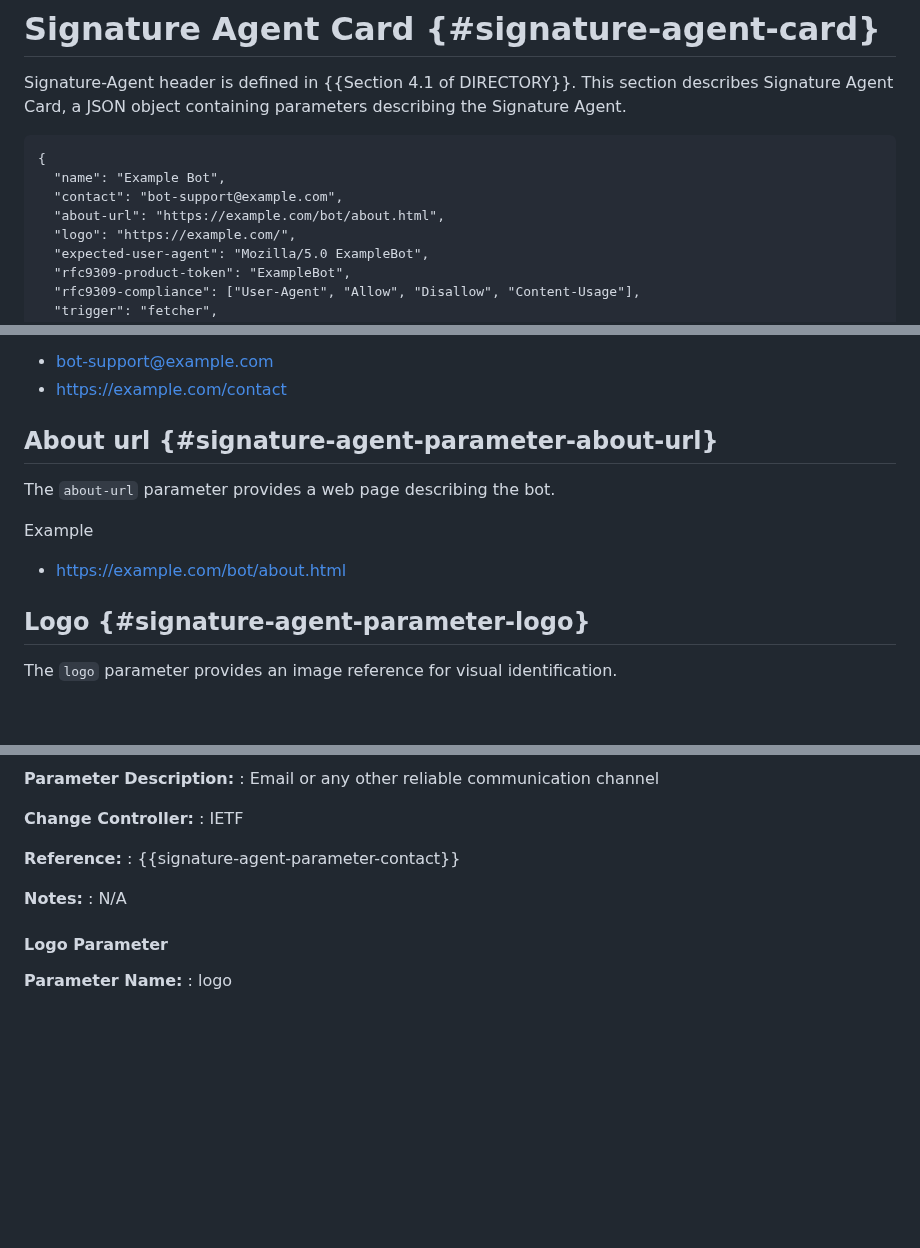
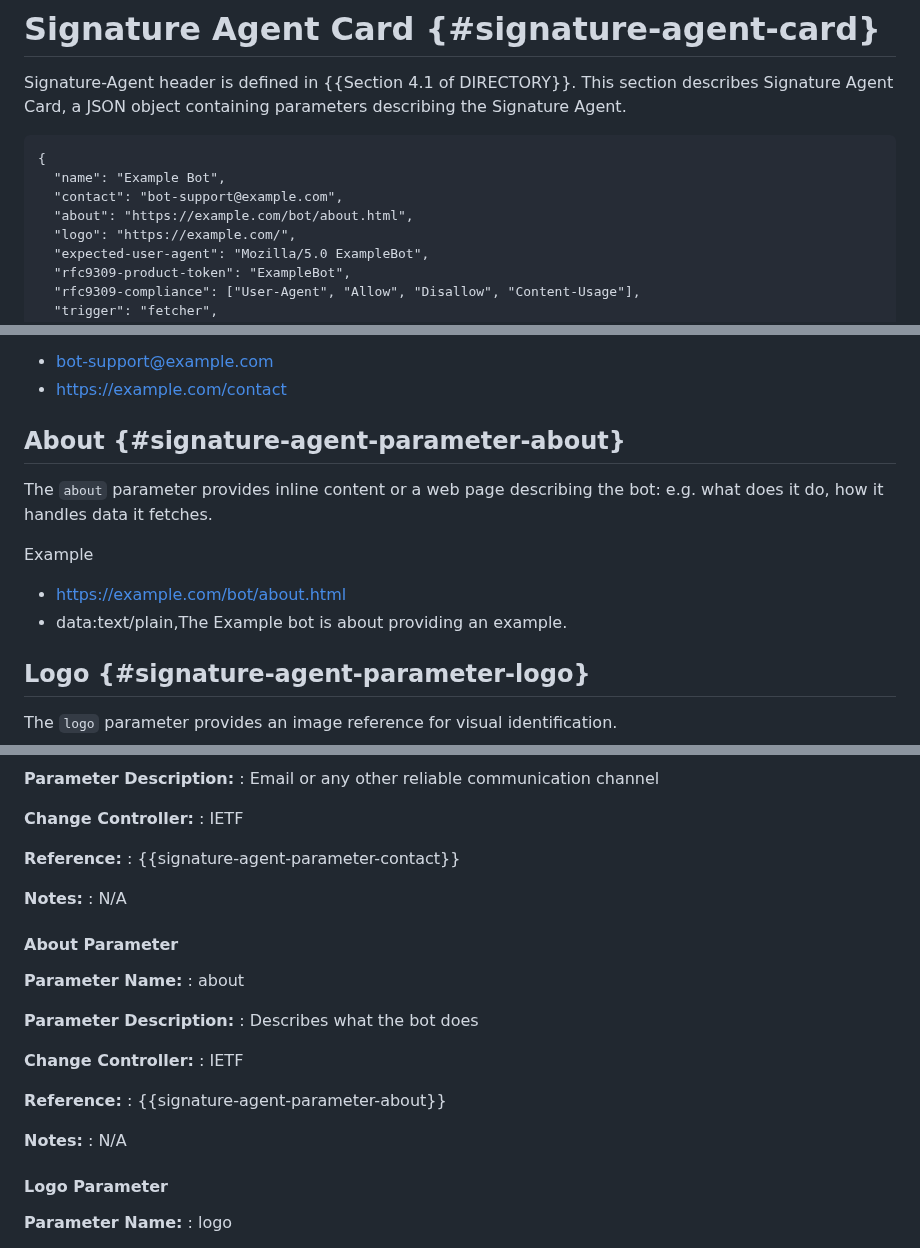
Before and after one commit to thibmeu/http-message-signatures-directory, a Markdown page: draft-meunier-webbotauth-registry.md, 3 parts joined by grey strips. Rendered like a GitHub page; blank space fills up the shorter version.

Commit message:
Rename to about

```diff
--- a/draft-meunier-webbotauth-registry.md
+++ b/draft-meunier-webbotauth-registry.md
@@ -98,7 +98,7 @@ This section describes Signature Agent Card, a JSON object containing parameters
 {
   "name": "Example Bot",
   "contact": "bot-support@example.com",
-  "about-url": "https://example.com/bot/about.html",
+  "about": "https://example.com/bot/about.html",
   "logo": "https://example.com/",
   "expected-user-agent": "Mozilla/5.0 ExampleBot",
   "rfc9309-product-token": "ExampleBot",
@@ -142,12 +142,13 @@ Example
 * bot-support@example.com
 * https://example.com/contact
 
-## About url {#signature-agent-parameter-about-url}
+## About {#signature-agent-parameter-about}
 
-The `about-url` parameter provides a web page describing the bot.
+The `about` parameter provides inline content or a web page describing the bot: e.g. what does it do, how it handles data it fetches.
 
 Example
 * https://example.com/bot/about.html
+* data:text/plain,The Example bot is about providing an example.
 
 ## Logo {#signature-agent-parameter-logo}
 
@@ -383,6 +384,23 @@ in {{signature-agent-card}} in this registry.
 **Notes:**
 : N/A
 
+#### About Parameter
+
+**Parameter Name:**
+: about
+
+**Parameter Description:**
+: Describes what the bot does
+
+**Change Controller:**
+: IETF
+
+**Reference:**
+: {{signature-agent-parameter-about}}
+
+**Notes:**
+: N/A
+
 #### Logo Parameter
 
 **Parameter Name:**
```
